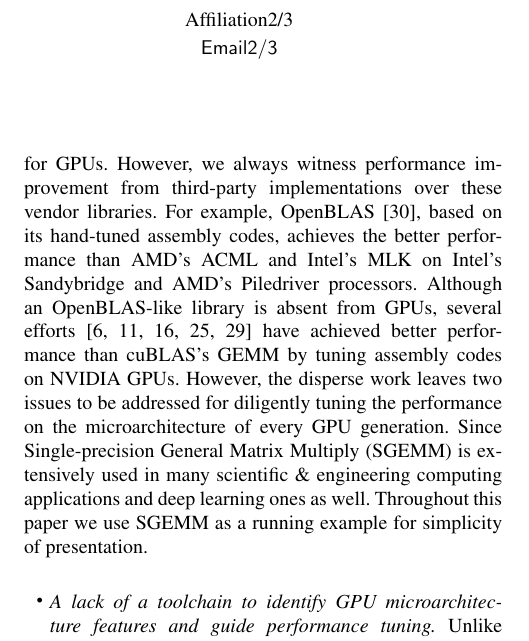
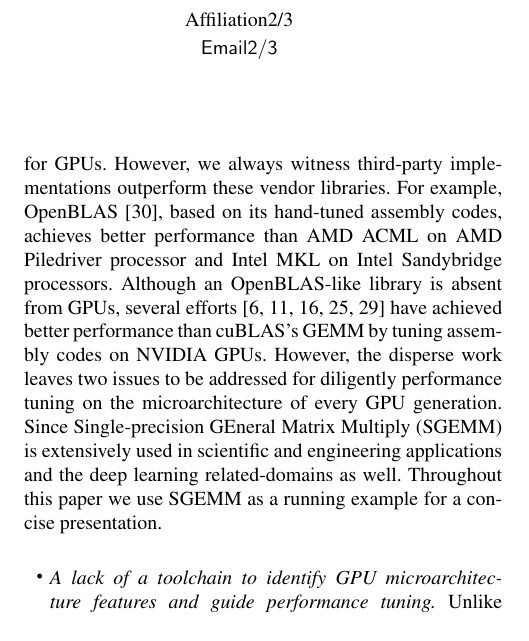
Before and after one commit to fruitfly1026/SGEMM, a LaTeX paper (sgemm.tex, which reads text/Introduction.tex): part of one column of page 1 of 13, cut so that both start at the same text. Compiled offline with pdfLaTeX; a missing font is replaced by an installed copy or a similar font.

Commit message:
polished half-intro

```diff
--- a/text/Introduction.tex
+++ b/text/Introduction.tex
@@ -5,13 +5,14 @@
 As GPUs provide higher peak floating-point performance and memory bandwidth than CPUs contemporarily, researchers tend to adopt GPUs to accelerate compute-intensive programs.
 %In fact, SGEMM's performance highly relies on low-level microarchitecture features.
 Hardware vendors provide performance-critical libraries specifically tuned for their own processors, such as Intel MKL~\cite{intel2007intel} and AMD ACML~\cite{amd2014} for multicore x86 CPUs and NVIDIA cuBLAS~\cite{intel2007intel} and AMD clMath~\cite{clmath} for GPUs.
-However, we always witness performance improvement from third-party implementations over these vendor libraries.
-For example, OpenBLAS~\cite{wang2013augem}, based on its hand-tuned assembly codes, achieves the better performance than AMD's ACML and Intel's MLK on Intel's Sandybridge and AMD's Piledriver processors. %in most cases on a multicore x86 CPU.
+However, we always witness third-party implementations outperform these vendor libraries.
+For example, OpenBLAS~\cite{wang2013augem}, based on its hand-tuned assembly codes, achieves better performance than AMD ACML on AMD Piledriver processor and Intel MKL on Intel Sandybridge processors. %in most cases on a multicore x86 CPU.
 Although an OpenBLAS-like library is absent from GPUs, several % ongoing
 efforts~\cite{tan,lai,nervana_sgemm_wiki,
 chien, volkov} have achieved better performance than cuBLAS's GEMM by tuning assembly codes on NVIDIA GPUs.
 However, % accomplish the microarchitecture based performance tuning on every GPU generation
-the disperse work leaves two issues to be addressed for diligently tuning the performance on the microarchitecture of every GPU generation. Since Single-precision General Matrix Multiply (SGEMM) is extensively used in many scientific \& engineering computing applications and deep learning ones as well. Throughout this paper we use SGEMM as a running example for simplicity of presentation.
+the disperse work leaves two issues to be addressed for diligently performance tuning on the microarchitecture of every GPU generation.
+Since Single-precision GEneral Matrix Multiply (SGEMM) is extensively used in scientific and engineering applications and the deep learning related-domains as well. Throughout this paper we use SGEMM as a running example for a concise presentation.
 
 \begin{itemize}
 \item {\em A lack of a toolchain to identify GPU microarchitecture features and guide performance tuning.}
```
